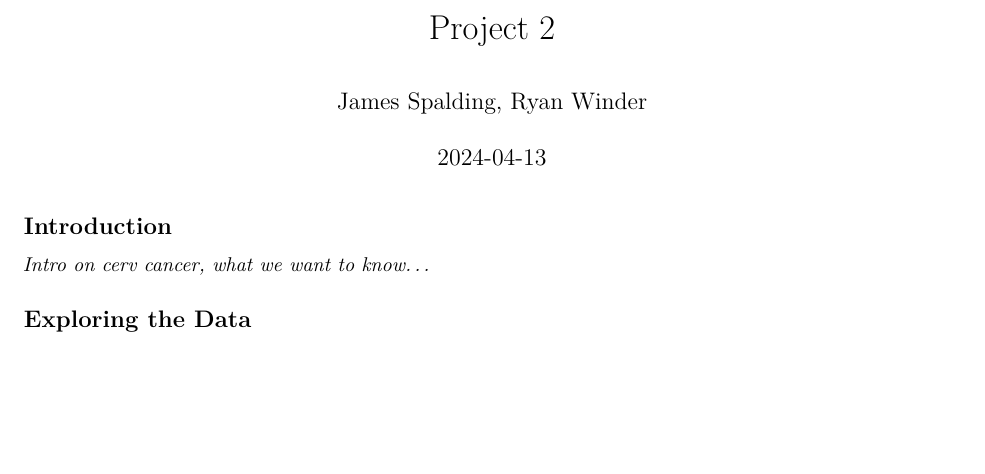
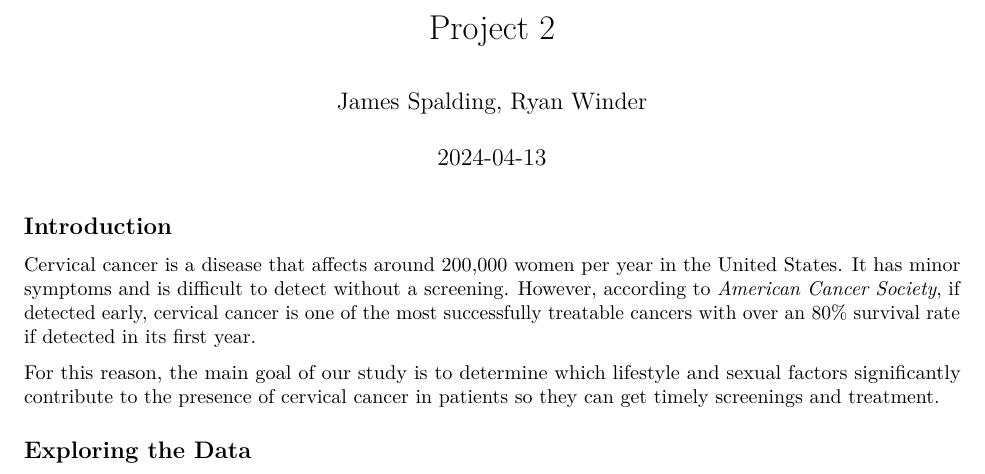
Before and after one commit to jamesspalding/STAT447_Project2, an R Markdown document (project2.Rmd): part of the page, cut so that both start at the same text, the shorter picture padded with empty space. Rendered offline with R 4.5, knitr and Pandoc, then LaTeX, with nearby package versions; some code elsewhere in the file could not run offline.

Commit message:
wrote intro

```diff
--- a/project2.Rmd
+++ b/project2.Rmd
@@ -24,7 +24,9 @@ data = read.csv("CervicalCancer.csv") %>% select(-"STDs.AIDS") #None of the pati
 
 ## Introduction
 
-*Intro on cerv cancer, what we want to know...*
+Cervical cancer is a disease that affects around 200,000 women per year in the United States. It has minor symptoms and is difficult to detect without a screening. However, according to *American Cancer Society*, if detected early, cervical cancer is one of the most successfully treatable cancers with over an 80% survival rate if detected in its first year.
+
+For this reason, the main goal of our study is to determine which lifestyle and sexual factors significantly contribute to the presence of cervical cancer in patients so they can get timely screenings and treatment.
 
 ## Exploring the Data
 
```
